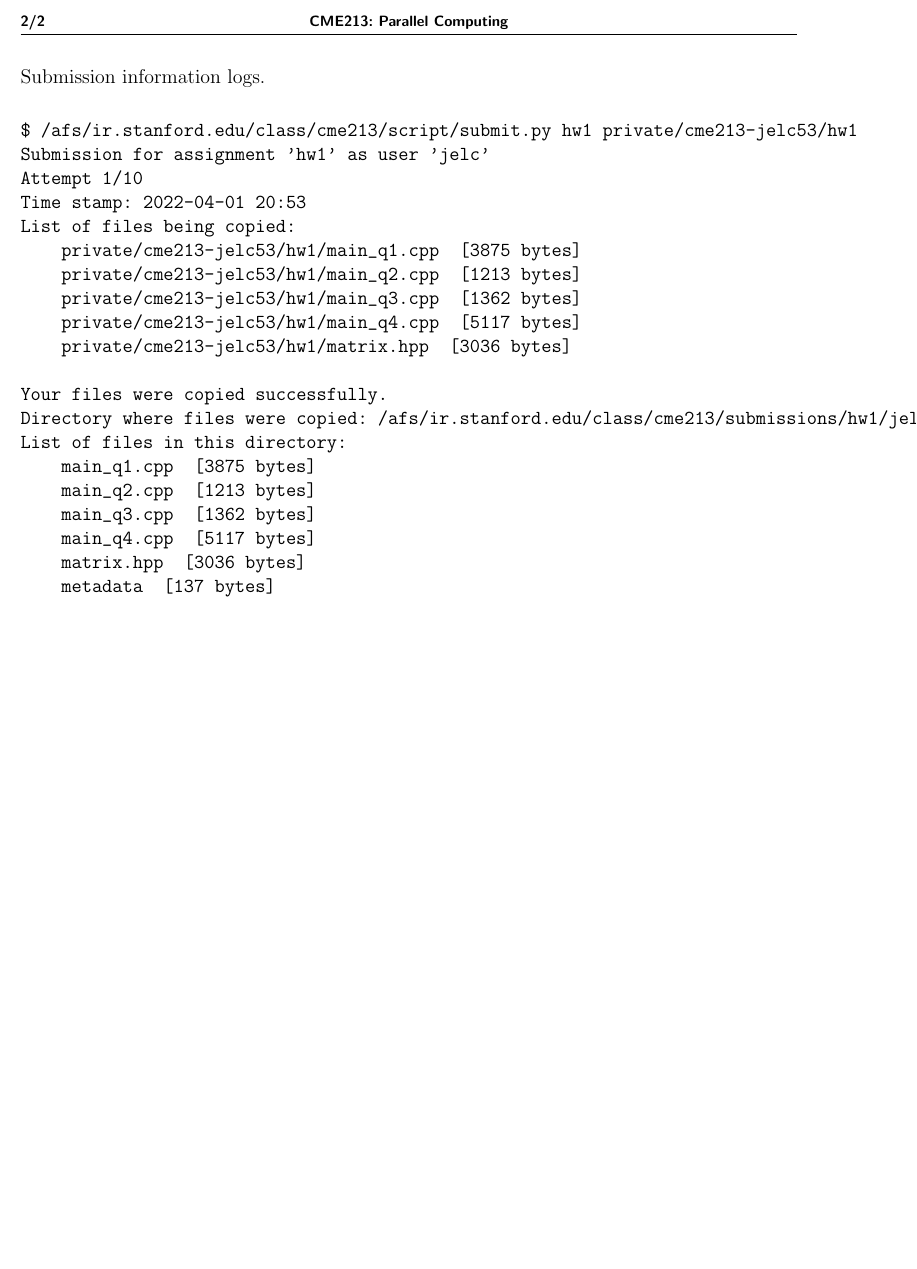
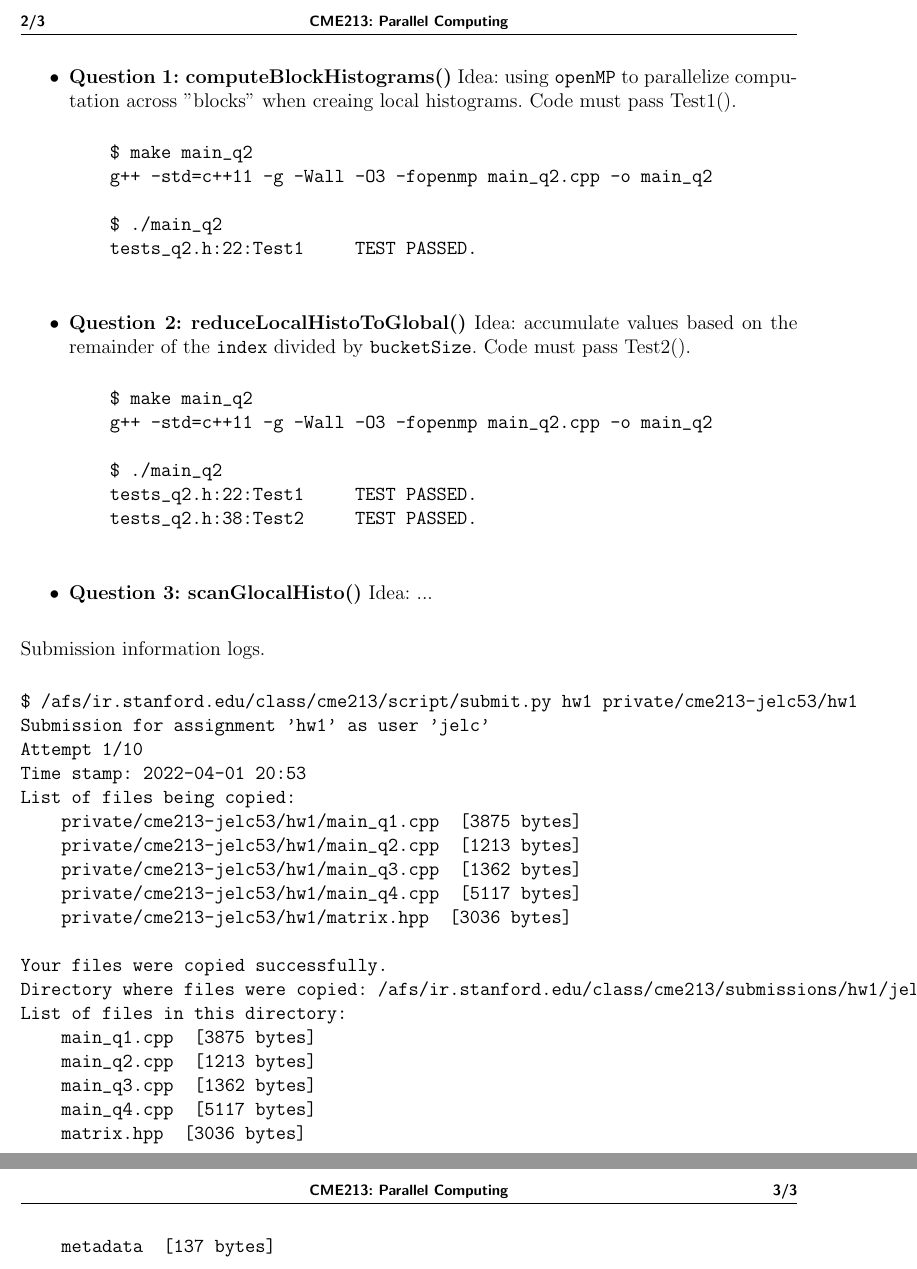
Before and after one commit to jelc53/parallel, a LaTeX problem sheet (hw2/docs/hw2_writeup.tex): part of page 2 of 2 before the commit and two parts of pages 2 and 3 of 3 after it, the two joined at a grey line, cut so that both start at the same text, the shorter picture padded with empty space. Compiled offline with pdfLaTeX.

Commit message:
Added reduceLocalHistoToGlobal() function, not parallel

```diff
--- a/hw2/docs/hw2_writeup.tex
+++ b/hw2/docs/hw2_writeup.tex
@@ -61,6 +61,36 @@ main_q1.cpp:60:main     TEST PASSED.
 
 \paragraph{Problem 2: } Implement Radix Sort in parallel ...
 
+\begin{itemize}
+    \item \textbf{Question 1: computeBlockHistograms()} Idea: using \texttt{openMP}
+    to parallelize computation across "blocks" when creaing local histograms.
+    Code must pass Test1().
+
+    \begin{verbatim}
+    $ make main_q2
+    g++ -std=c++11 -g -Wall -O3 -fopenmp main_q2.cpp -o main_q2
+
+    $ ./main_q2
+    tests_q2.h:22:Test1     TEST PASSED.
+    \end{verbatim}
+
+    \item \textbf{Question 2: reduceLocalHistoToGlobal()} Idea: accumulate values
+    based on the remainder of the \texttt{index} divided by \texttt{bucketSize}.
+    Code must pass Test2().
+
+    \begin{verbatim}
+    $ make main_q2
+    g++ -std=c++11 -g -Wall -O3 -fopenmp main_q2.cpp -o main_q2
+
+    $ ./main_q2
+    tests_q2.h:22:Test1     TEST PASSED.
+    tests_q2.h:38:Test2     TEST PASSED.
+    \end{verbatim}
+
+    \item \textbf{Question 3: scanGlocalHisto()} Idea: ...
+
+\end{itemize}
+
 Submission information logs.
 \begin{verbatim}
 $ /afs/ir.stanford.edu/class/cme213/script/submit.py hw1 private/cme213-jelc53/hw1
```
Also changed, not shown: hw2/docs/hw2_writeup.pdf, 2 other files.
